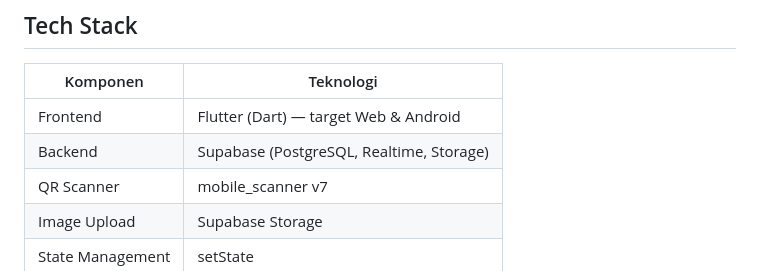
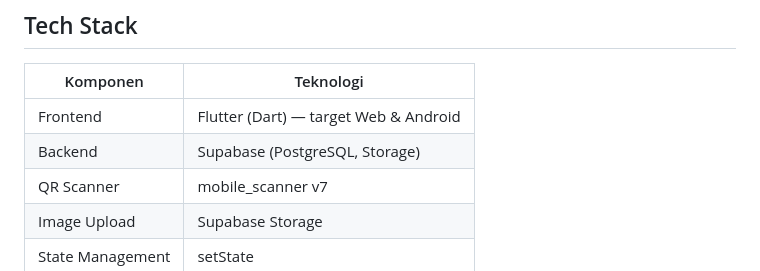
Before and after one commit to GianAxell/ta_basojayen, a Markdown page: README.md, the part around the change. GitHub-like rendering.

Commit message:
fix: hapus Realtime dari tech stack backend

```diff
--- a/README.md
+++ b/README.md
@@ -26,7 +26,7 @@ Aplikasi **Point of Sale (POS)** untuk restoran Baso Jayen berbasis Flutter deng
 | Komponen | Teknologi |
 |----------|-----------|
 | Frontend | Flutter (Dart) — target Web & Android |
-| Backend | Supabase (PostgreSQL, Realtime, Storage) |
+| Backend | Supabase (PostgreSQL, Storage) |
 | QR Scanner | mobile_scanner v7 |
 | Image Upload | Supabase Storage |
 | State Management | setState |
```
